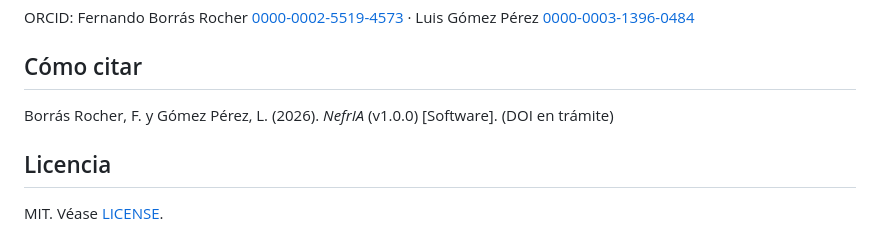
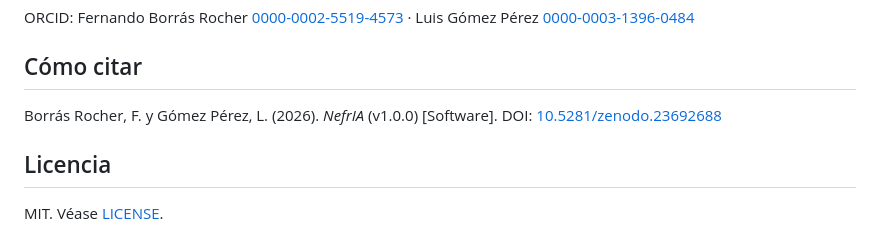
Before and after one commit to fborrasumh/nefria, a Markdown page: README.md, the part around one of its changes. Drawn GitHub-style.

Commit message:
README: DOI de Zenodo

```diff
--- a/README.md
+++ b/README.md
@@ -37,7 +39,7 @@ ORCID: Fernando Borrás Rocher [0000-0002-5519-4573](https://orcid.org/0000-0002
 
 ## Cómo citar
 
-Borrás Rocher, F. y Gómez Pérez, L. (2026). *NefrIA* (v1.0.0) [Software]. (DOI en trámite)
+Borrás Rocher, F. y Gómez Pérez, L. (2026). *NefrIA* (v1.0.0) [Software]. DOI: [10.5281/zenodo.23692688](https://doi.org/10.5281/zenodo.23692688)
 
 ## Licencia
 
```
Also changed, not shown: other parts of README.md (+2 -0 lines).
